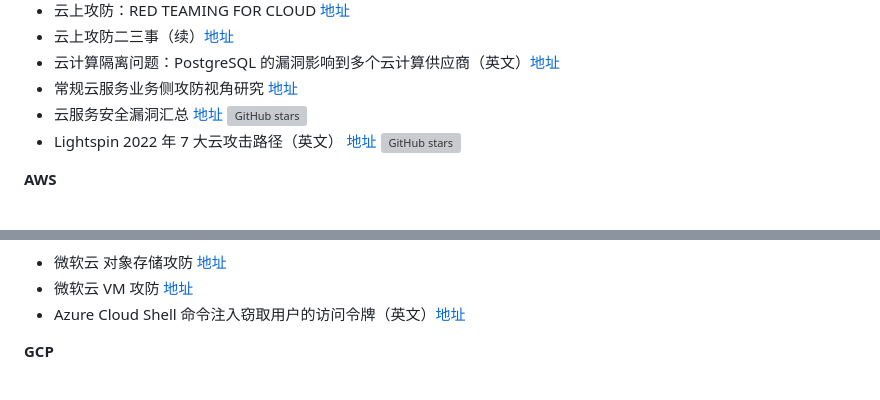
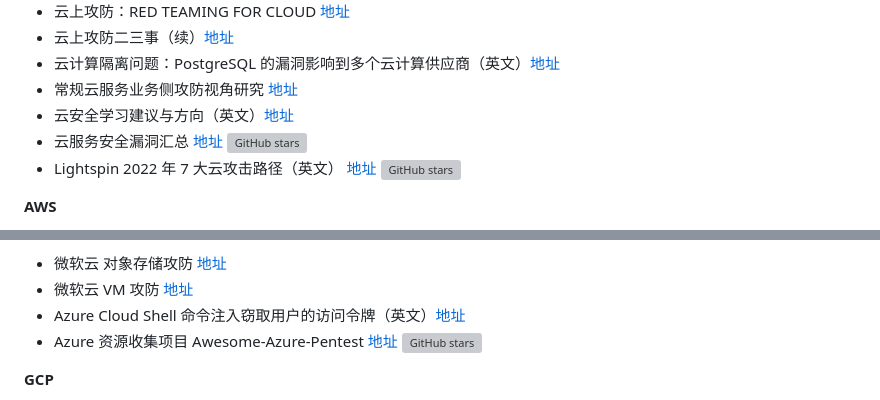
Before and after one commit to teamssix/awesome-cloud-security, a Markdown page: README.md, 2 parts joined by grey strips. Drawn GitHub-style; grey boxes are pictures that could not be loaded.

Commit message:
doc: update cloud security resources

```diff
--- a/README.md
+++ b/README.md
@@ -176,6 +176,7 @@ The Awesome Cloud Security project is from the T Wiki cloud security knowledge b
 * 云上攻防二三事（续）[地址](http://avfisher.win/archives/1331)
 * 云计算隔离问题：PostgreSQL 的漏洞影响到多个云计算供应商（英文）[地址](https://www.wiz.io/blog/the-cloud-has-an-isolation-problem-postgresql-vulnerabilities)
 * 常规云服务业务侧攻防视角研究 [地址](https://mp.weixin.qq.com/s/2yaQ_W5K7BfmycMO2UcXJg)
+* 云安全学习建议与方向（英文）[地址](https://www.nojones.net/posts/breaking-into-cloudsec)
 * 云服务安全漏洞汇总 [地址](https://github.com/hashishrajan/cloud-security-vulnerabilities) ![GitHub stars](https://img.shields.io/github/stars/hashishrajan/cloud-security-vulnerabilities)
 * Lightspin 2022 年 7 大云攻击路径（英文） [地址](https://github.com/lightspin-tech/lightspin-2022-top-7-attack-paths) ![GitHub stars](https://img.shields.io/github/stars/lightspin-tech/lightspin-2022-top-7-attack-paths)
 
@@ -199,6 +200,7 @@ The Awesome Cloud Security project is from the T Wiki cloud security knowledge b
 * 微软云 对象存储攻防 [地址](https://zone.huoxian.cn/d/940)
 * 微软云 VM 攻防 [地址](https://zone.huoxian.cn/d/1083-vm)
 * Azure Cloud Shell 命令注入窃取用户的访问令牌（英文）[地址](https://blog.lightspin.io/azure-cloud-shell-command-injection-stealing-users-access-tokens)
+* Azure 资源收集项目 Awesome-Azure-Pentest [地址](https://github.com/Kyuu-Ji/Awesome-Azure-Pentest) ![GitHub stars](https://img.shields.io/github/stars/Kyuu-Ji/Awesome-Azure-Pentest)
 
 **GCP**
 
```
Also changed, not shown: other parts of README.md (+45 -46 lines), img/1694685251.png (added).
